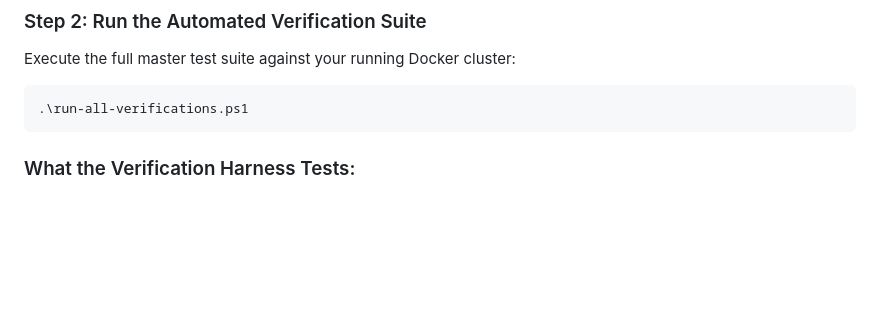
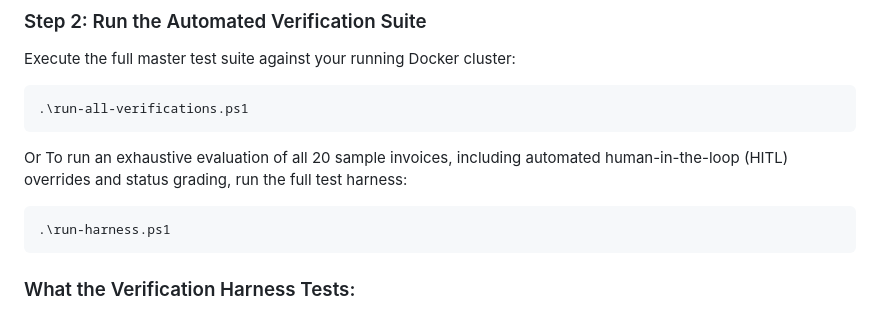
Before and after one commit to MEISTER97/ApprovalFlow, a Markdown page: README.md, the part around the change. GitHub-like rendering; blank space fills up the shorter version.

````diff
--- a/README.md
+++ b/README.md
@@ -136,7 +136,10 @@ Execute the full master test suite against your running Docker cluster:
 ```powershell
 .\run-all-verifications.ps1
 ```
-
+Or To run an exhaustive evaluation of all 20 sample invoices, including automated human-in-the-loop (HITL) overrides and status grading, run the full test harness:
+```powershell
+.\run-harness.ps1
+```
 
 ### What the Verification Harness Tests:
 
````
